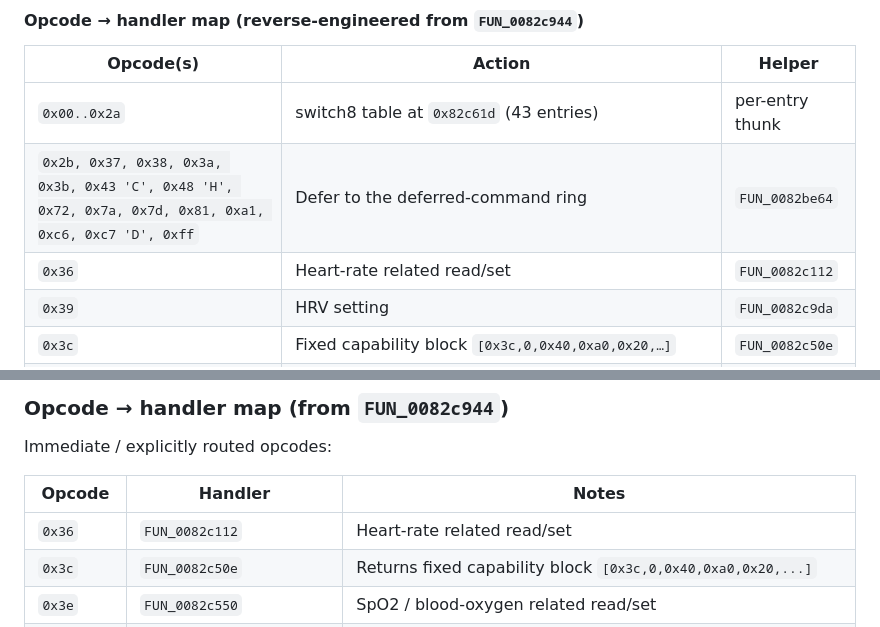
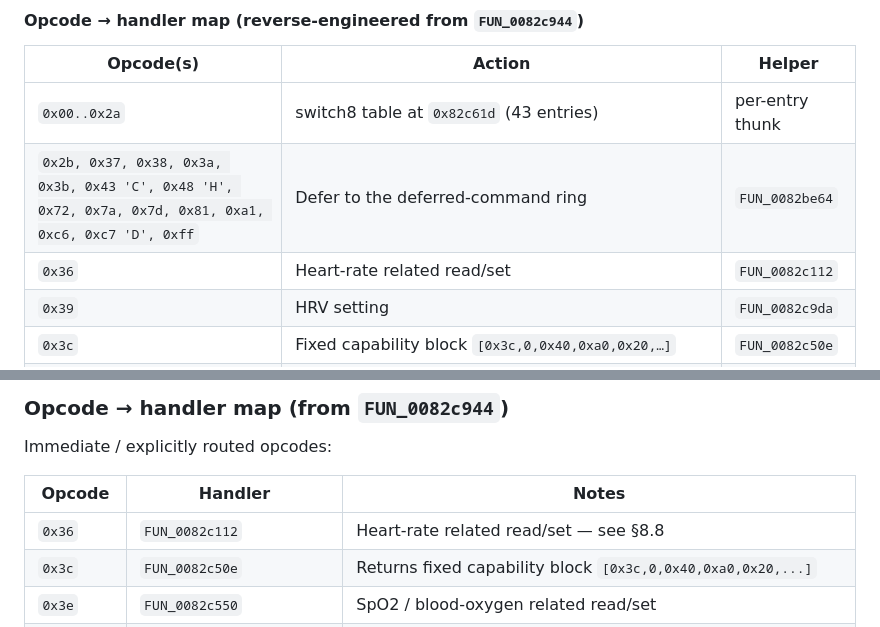
Before and after one commit to denysvitali/openwatch, a Markdown page: firmwares/GHIDRA_DECOMPILATION.md, 2 parts joined by grey strips. GitHub-like rendering.

```diff
--- a/firmwares/GHIDRA_DECOMPILATION.md
+++ b/firmwares/GHIDRA_DECOMPILATION.md
@@ -2541,7 +2541,7 @@ polling the link does not bump the timer.
 |---|---|---|
 | `0x00..0x2a` | switch8 table at `0x82c61d` (43 entries) | per-entry thunk |
 | `0x2b, 0x37, 0x38, 0x3a, 0x3b, 0x43 'C', 0x48 'H', 0x72, 0x7a, 0x7d, 0x81, 0xa1, 0xc6, 0xc7 'D', 0xff` | Defer to the deferred-command ring | `FUN_0082be64` |
-| `0x36` | Heart-rate related read/set | `FUN_0082c112` |
+| `0x36` | Heart-rate related read/set | `FUN_0082c112` | see §8.8 |
 | `0x39` | HRV setting | `FUN_0082c9da` |
 | `0x3c` | Fixed capability block `[0x3c,0,0x40,0xa0,0x20,…]` | `FUN_0082c50e` |
 | `0x3e` | SpO2 / blood-oxygen related read/set | `FUN_0082c550` |
@@ -2666,7 +2666,7 @@ Immediate / explicitly routed opcodes:
 
 | Opcode | Handler | Notes |
 |---|---|---|
-| `0x36` | `FUN_0082c112` | Heart-rate related read/set |
+| `0x36` | `FUN_0082c112` | Heart-rate related read/set — see §8.8 |
 | `0x3c` | `FUN_0082c50e` | Returns fixed capability block `[0x3c,0,0x40,0xa0,0x20,...]` |
 | `0x3e` | `FUN_0082c550` | SpO2 / blood-oxygen related read/set |
 | `0x48` `'H'` | `FUN_0082bf40` | Handshake response — sends 15-byte device-info block — see §8.2 |
```
Also changed, not shown: other parts of firmwares/GHIDRA_DECOMPILATION.md (+76 -0 lines).
